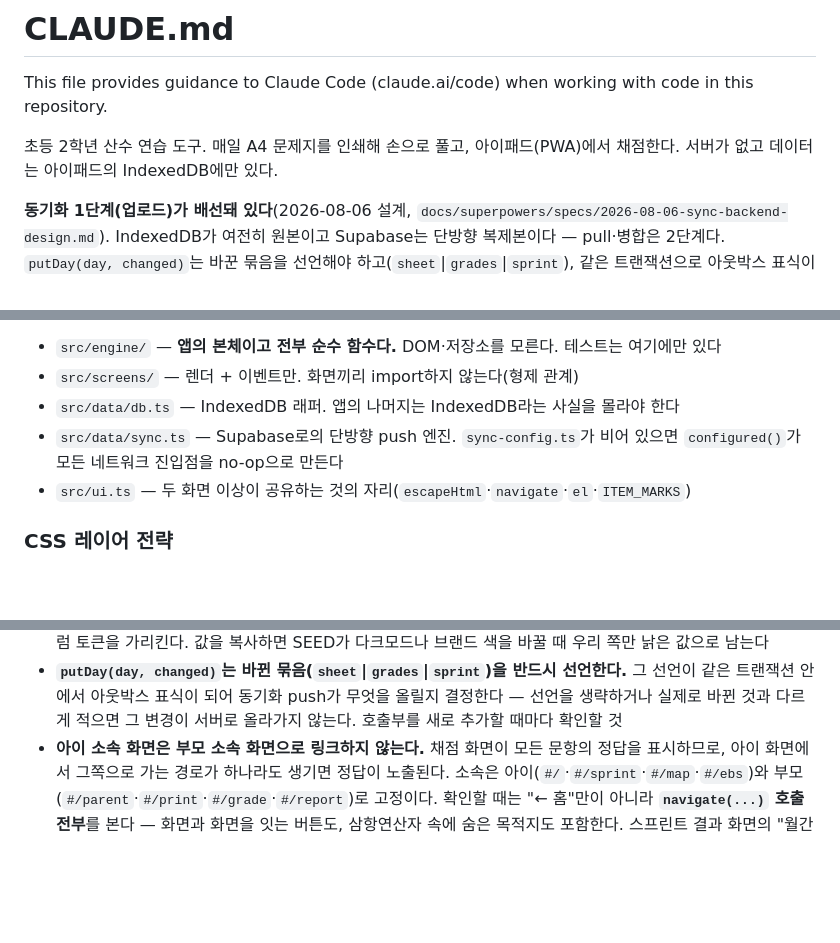
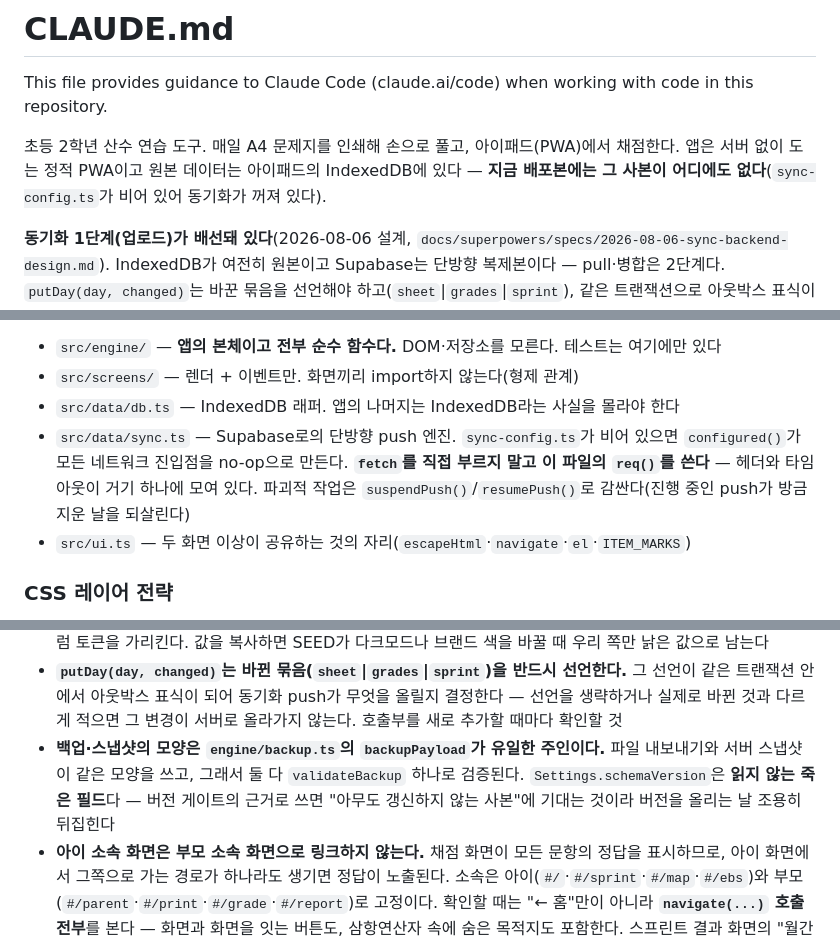
Before and after one commit to watson-develop/haruchi, a Markdown page: CLAUDE.md, 3 parts joined by grey strips. Drawn GitHub-style; blank space fills up the shorter version.

```diff
--- a/CLAUDE.md
+++ b/CLAUDE.md
@@ -3,7 +3,8 @@
 This file provides guidance to Claude Code (claude.ai/code) when working with code in this repository.
 
 초등 2학년 산수 연습 도구. 매일 A4 문제지를 인쇄해 손으로 풀고, 아이패드(PWA)에서 채점한다.
-서버가 없고 데이터는 아이패드의 IndexedDB에만 있다.
+앱은 서버 없이 도는 정적 PWA이고 원본 데이터는 아이패드의 IndexedDB에 있다 — **지금
+배포본에는 그 사본이 어디에도 없다**(`sync-config.ts`가 비어 있어 동기화가 꺼져 있다).
 
 **동기화 1단계(업로드)가 배선돼 있다**(2026-08-06 설계,
 `docs/superpowers/specs/2026-08-06-sync-backend-design.md`). IndexedDB가 여전히 원본이고
@@ -149,7 +150,9 @@ IndexedDB에서 다시 읽으므로, 같은 해시로 다시 라우팅해도 안
 - `src/screens/` — 렌더 + 이벤트만. 화면끼리 import하지 않는다(형제 관계)
 - `src/data/db.ts` — IndexedDB 래퍼. 앱의 나머지는 IndexedDB라는 사실을 몰라야 한다
 - `src/data/sync.ts` — Supabase로의 단방향 push 엔진. `sync-config.ts`가 비어 있으면
-  `configured()`가 모든 네트워크 진입점을 no-op으로 만든다
+  `configured()`가 모든 네트워크 진입점을 no-op으로 만든다. **`fetch`를 직접 부르지 말고
+  이 파일의 `req()`를 쓴다** — 헤더와 타임아웃이 거기 하나에 모여 있다. 파괴적 작업은
+  `suspendPush()`/`resumePush()`로 감싼다(진행 중인 push가 방금 지운 날을 되살린다)
 - `src/ui.ts` — 두 화면 이상이 공유하는 것의 자리(`escapeHtml`·`navigate`·`el`·`ITEM_MARKS`)
 
 ### CSS 레이어 전략
@@ -202,6 +205,10 @@ font-weight·line-height까지 함께 덮어써 **도입하려던 타이포를
   선언이 같은 트랜잭션 안에서 아웃박스 표식이 되어 동기화 push가 무엇을 올릴지 결정한다 —
   선언을 생략하거나 실제로 바뀐 것과 다르게 적으면 그 변경이 서버로 올라가지 않는다. 호출부를
   새로 추가할 때마다 확인할 것
+- **백업·스냅샷의 모양은 `engine/backup.ts`의 `backupPayload`가 유일한 주인이다.** 파일
+  내보내기와 서버 스냅샷이 같은 모양을 쓰고, 그래서 둘 다 `validateBackup` 하나로 검증된다.
+  `Settings.schemaVersion`은 **읽지 않는 죽은 필드**다 — 버전 게이트의 근거로 쓰면
+  "아무도 갱신하지 않는 사본"에 기대는 것이라 버전을 올리는 날 조용히 뒤집힌다
 - **아이 소속 화면은 부모 소속 화면으로 링크하지 않는다.** 채점 화면이 모든 문항의 정답을
   표시하므로, 아이 화면에서 그쪽으로 가는 경로가 하나라도 생기면 정답이 노출된다. 소속은
   아이(`#/`·`#/sprint`·`#/map`·`#/ebs`)와 부모(`#/parent`·`#/print`·`#/grade`·`#/report`)로
```
Also changed, not shown: docs/superpowers/HANDOFF.md (+32 -3 lines).
